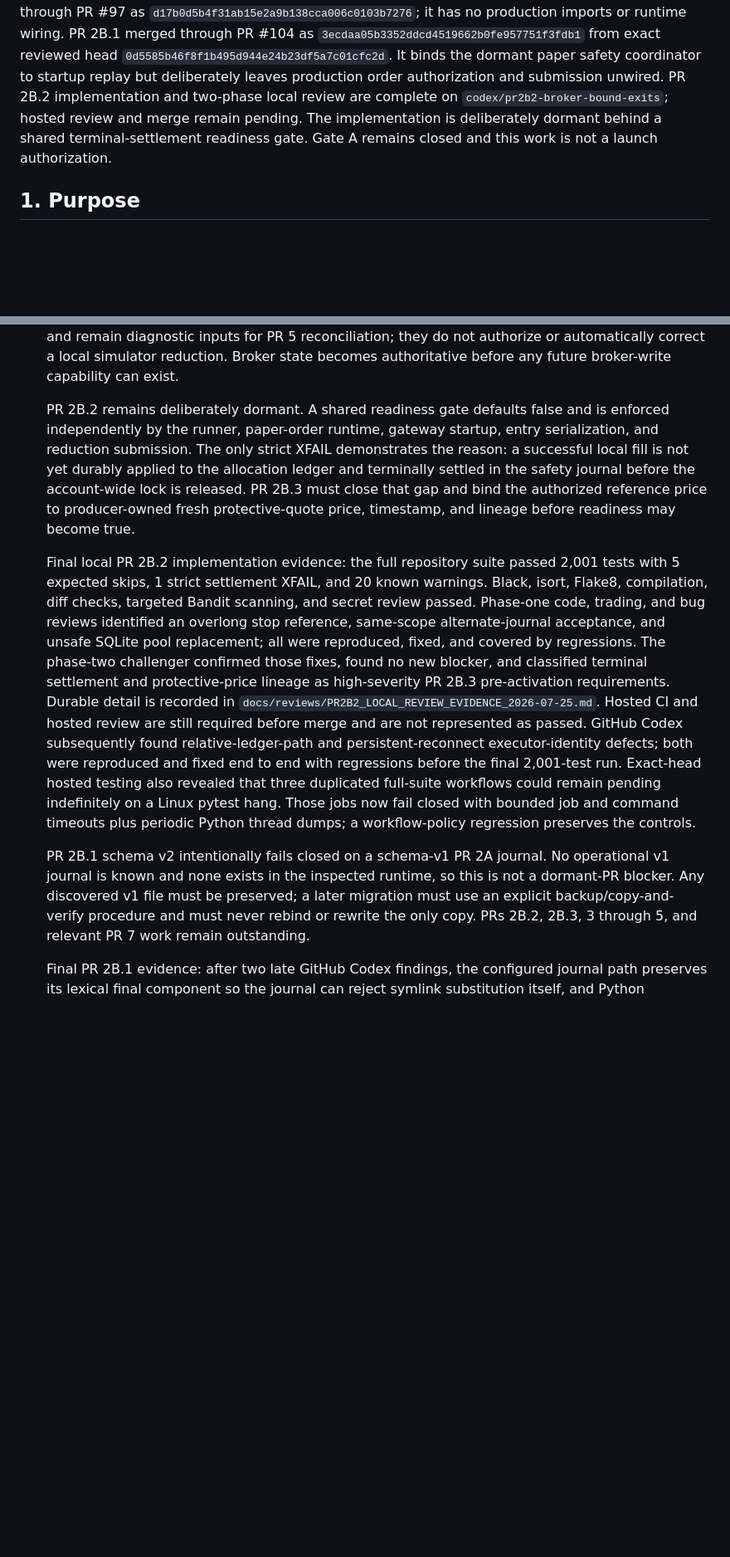
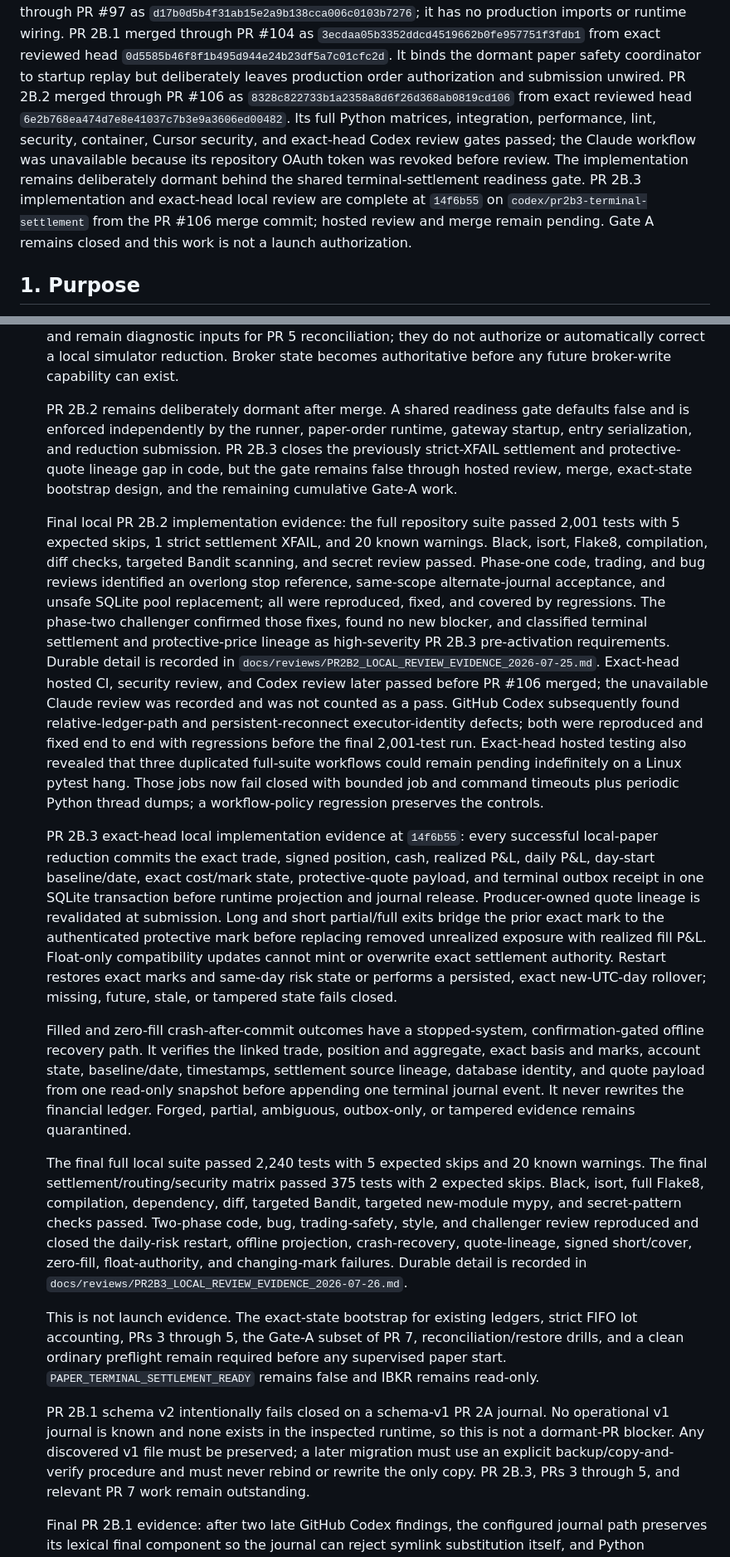
Before and after one commit to stimutak/robo_trader, a Markdown page: docs/ROBOTRADER_REMEDIATION_PLAN_2026-07-20.md, 2 parts joined by grey strips. Shown at 83% size. Rendered like a GitHub page; blank space fills up the shorter version.

Commit message:
docs: record pr2b3 review evidence

```diff
--- a/docs/ROBOTRADER_REMEDIATION_PLAN_2026-07-20.md
+++ b/docs/ROBOTRADER_REMEDIATION_PLAN_2026-07-20.md
@@ -32,11 +32,17 @@ runtime wiring. PR 2B.1 merged through PR #104 as
 `3ecdaa05b3352ddcd4519662b0fe957751f3fdb1` from exact reviewed head
 `0d5585b46f8f1b495d944e24b23df5a7c01cfc2d`. It binds the dormant paper
 safety coordinator to startup replay but deliberately leaves production order
-authorization and submission unwired. PR 2B.2 implementation and two-phase
-local review are complete on `codex/pr2b2-broker-bound-exits`; hosted review
-and merge remain pending. The implementation is deliberately dormant behind
-a shared terminal-settlement readiness gate. Gate A remains closed and this
-work is not a launch authorization.
+authorization and submission unwired. PR 2B.2 merged through PR #106 as
+`8328c822733b1a2358a8d6f26d368ab0819cd106` from exact reviewed head
+`6e2b768ea474d7e8e41037c7b3e9a3606ed00482`. Its full Python matrices,
+integration, performance, lint, security, container, Cursor security, and
+exact-head Codex review gates passed; the Claude workflow was unavailable
+because its repository OAuth token was revoked before review. The
+implementation remains deliberately dormant behind the shared
+terminal-settlement readiness gate. PR 2B.3 implementation and exact-head local
+review are complete at `14f6b55` on `codex/pr2b3-terminal-settlement` from the
+PR #106 merge commit; hosted review and merge remain pending. Gate A remains
+closed and this work is not a launch authorization.
 
 ## 1. Purpose
 
@@ -1409,15 +1420,12 @@ Update after each merge.
   authorize or automatically correct a local simulator reduction. Broker state
   becomes authoritative before any future broker-write capability can exist.
 
-  PR 2B.2 remains deliberately dormant. A shared readiness gate defaults false
-  and is enforced independently by the runner, paper-order runtime, gateway
-  startup, entry serialization, and reduction submission. The only strict
-  XFAIL demonstrates the reason: a successful local fill is not yet durably
-  applied to the allocation ledger and terminally settled in the safety
-  journal before the account-wide lock is released. PR 2B.3 must close that
-  gap and bind the authorized reference price to producer-owned fresh
-  protective-quote price, timestamp, and lineage before readiness may become
-  true.
+  PR 2B.2 remains deliberately dormant after merge. A shared readiness gate
+  defaults false and is enforced independently by the runner, paper-order
+  runtime, gateway startup, entry serialization, and reduction submission.
+  PR 2B.3 closes the previously strict-XFAIL settlement and protective-quote
+  lineage gap in code, but the gate remains false through hosted review, merge,
+  exact-state bootstrap design, and the remaining cumulative Gate-A work.
 
   Final local PR 2B.2 implementation evidence: the full repository suite passed
   2,001 tests with 5 expected skips, 1 strict settlement XFAIL, and 20 known
@@ -1429,8 +1437,9 @@ Update after each merge.
   found no new blocker, and classified terminal settlement and protective-price
   lineage as high-severity PR 2B.3 pre-activation requirements. Durable detail
   is recorded in
-  `docs/reviews/PR2B2_LOCAL_REVIEW_EVIDENCE_2026-07-25.md`. Hosted CI and hosted
-  review are still required before merge and are not represented as passed.
+  `docs/reviews/PR2B2_LOCAL_REVIEW_EVIDENCE_2026-07-25.md`. Exact-head hosted
+  CI, security review, and Codex review later passed before PR #106 merged;
+  the unavailable Claude review was recorded and was not counted as a pass.
   GitHub Codex subsequently found relative-ledger-path and persistent-reconnect
   executor-identity defects; both were reproduced and fixed end to end with
   regressions before the final 2,001-test run.
@@ -1439,11 +1448,48 @@ Update after each merge.
   jobs now fail closed with bounded job and command timeouts plus periodic
   Python thread dumps; a workflow-policy regression preserves the controls.
 
+  PR 2B.3 exact-head local implementation evidence at `14f6b55`: every
+  successful local-paper reduction commits the exact trade, signed position,
+  cash, realized P&L, daily P&L, day-start baseline/date, exact cost/mark state,
+  protective-quote payload, and terminal outbox receipt in one SQLite
+  transaction before runtime projection and journal release. Producer-owned
+  quote lineage is revalidated at submission. Long and short partial/full
+  exits bridge the prior exact mark to the authenticated protective mark before
+  replacing removed unrealized exposure with realized fill P&L. Float-only
+  compatibility updates cannot mint or overwrite exact settlement authority.
+  Restart restores exact marks and same-day risk state or performs a persisted,
+  exact new-UTC-day rollover; missing, future, stale, or tampered state fails
+  closed.
+
+  Filled and zero-fill crash-after-commit outcomes have a stopped-system,
+  confirmation-gated offline recovery path. It verifies the linked trade,
+  position and aggregate, exact basis and marks, account state, baseline/date,
+  timestamps, settlement source lineage, database identity, and quote payload
+  from one read-only snapshot before appending one terminal journal event. It
+  never rewrites the financial ledger. Forged, partial, ambiguous, outbox-only,
+  or tampered evidence remains quarantined.
+
+  The final full local suite passed 2,240 tests with 5 expected skips and 20
+  known warnings. The final settlement/routing/security matrix passed 375 tests
+  with 2 expected skips. Black, isort, full Flake8, compilation, dependency,
+  diff, targeted Bandit, targeted new-module mypy, and secret-pattern checks
+  passed. Two-phase code, bug, trading-safety, style, and challenger review
+  reproduced and closed the daily-risk restart, offline projection,
+  crash-recovery, quote-lineage, signed short/cover, zero-fill, float-authority,
+  and changing-mark failures. Durable detail is recorded in
+  `docs/reviews/PR2B3_LOCAL_REVIEW_EVIDENCE_2026-07-26.md`.
+
+  This is not launch evidence. The exact-state bootstrap for existing ledgers,
+  strict FIFO lot accounting, PRs 3 through 5, the Gate-A subset of PR 7,
+  reconciliation/restore drills, and a clean ordinary preflight remain required
+  before any supervised paper start. `PAPER_TERMINAL_SETTLEMENT_READY` remains
+  false and IBKR remains read-only.
+
   PR 2B.1 schema v2 intentionally fails closed on a schema-v1 PR 2A journal.
   No operational v1 journal is known and none exists in the inspected runtime,
   so this is not a dormant-PR blocker. Any discovered v1 file must be preserved;
   a later migration must use an explicit backup/copy-and-verify procedure and
-  must never rebind or rewrite the only copy. PRs 2B.2, 2B.3, 3 through 5, and
+  must never rebind or rewrite the only copy. PR 2B.3, PRs 3 through 5, and
   relevant PR 7 work remain outstanding.
 
   Final PR 2B.1 evidence: after two late GitHub Codex findings, the configured
```
Also changed, not shown: other parts of docs/ROBOTRADER_REMEDIATION_PLAN_2026-07-20.md (+16 -11 lines), docs/reviews/PR2B3_LOCAL_REVIEW_EVIDENCE_2026-07-26.md (added, +156 -0 lines).
